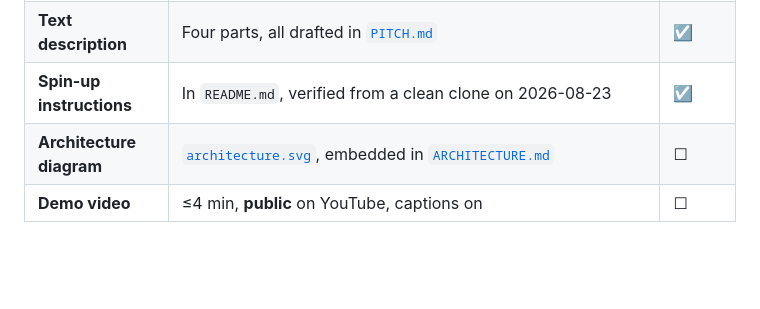
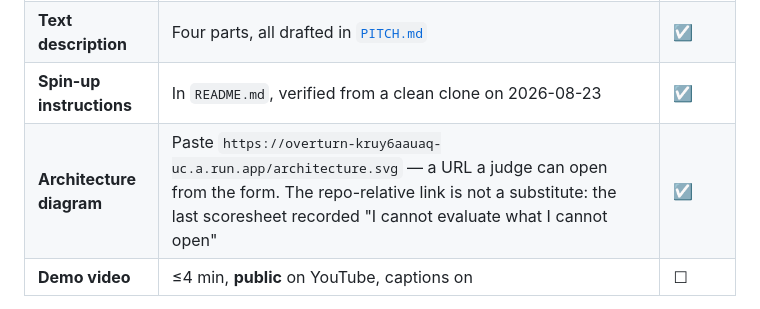
Before and after one commit to Rickygole/overturn, a Markdown page: docs/SUBMISSION.md, the part around the change. GitHub-like rendering; blank space fills up the shorter version.

Commit message:
submission: give the diagram field a URL a judge can open
The architecture-diagram row held a repo-relative markdown link. Pasted into a
Devpost form that is not a link to anything, and the scoresheet that failed this
submission at Stage One recorded the consequence in one sentence: "I cannot
evaluate what I cannot open." The row now carries the deployed URL.

The GitHub Pages 404 that appeared in the same finding needs no fix. Pages was
turned off deliberately so that exactly one address for this project exists, and
nothing in the repository or the submission points at it.

```diff
--- a/docs/SUBMISSION.md
+++ b/docs/SUBMISSION.md
@@ -13,7 +13,7 @@ for site malfunctions, and deadline-day load on Devpost is a real risk.
 | **Hosted project URL** | `https://overturn-kruy6aauaq-uc.a.run.app` — password `northbeck-appeals-2026` (see "Testing notes for judges" below) | ☑ |
 | **Text description** | Four parts, all drafted in [`PITCH.md`](PITCH.md) | ☑ |
 | **Spin-up instructions** | In `README.md`, verified from a clean clone on 2026-08-23 | ☑ |
-| **Architecture diagram** | [`architecture.svg`](architecture.svg), embedded in [`ARCHITECTURE.md`](ARCHITECTURE.md) | ☐ |
+| **Architecture diagram** | Paste `https://overturn-kruy6aauaq-uc.a.run.app/architecture.svg` — a URL a judge can open from the form. The repo-relative link is not a substitute: the last scoresheet recorded "I cannot evaluate what I cannot open" | ☑ |
 | **Demo video** | ≤4 min, **public** on YouTube, captions on | ☐ |
 
 **There is exactly one URL.** The site and the review queue are one Cloud Run
```
